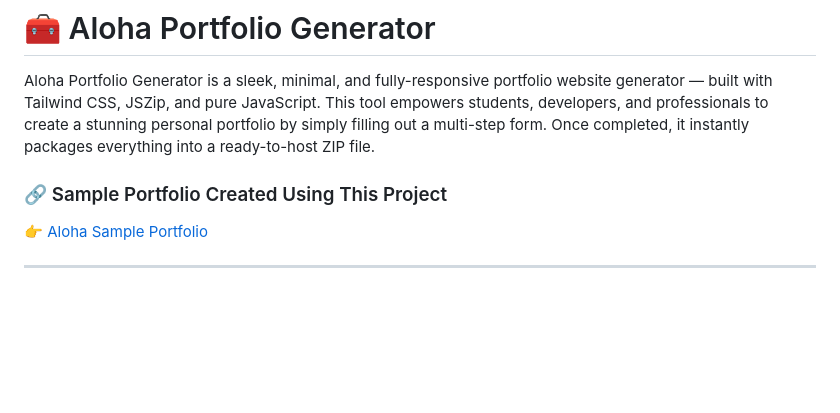
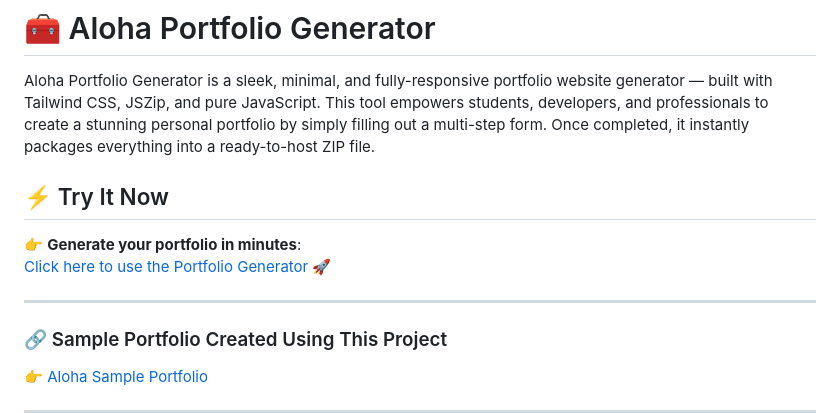
Before and after one commit to Nidhirk2113/Aloha-Portfolio-generator, a Markdown page: README.md, the part around the change. Drawn GitHub-style; blank space fills up the shorter version.

```diff
--- a/README.md
+++ b/README.md
@@ -1,6 +1,13 @@
 # 🧰 Aloha Portfolio Generator
 
 Aloha Portfolio Generator is a sleek, minimal, and fully-responsive portfolio website generator — built with Tailwind CSS, JSZip, and pure JavaScript. This tool empowers students, developers, and professionals to create a stunning personal portfolio by simply filling out a multi-step form. Once completed, it instantly packages everything into a ready-to-host ZIP file.
+
+## ⚡ Try It Now
+
+👉 **Generate your portfolio in minutes**:
+[Click here to use the Portfolio Generator](https://nidhirk2113.github.io/Aloha-Portfolio-generator/) 🚀
+
+---
 
 ### 🔗 Sample Portfolio Created Using This Project
 👉 [Aloha Sample Portfolio](https://nidhirk2113.github.io/Aloha-sample-portfolio/)
```
